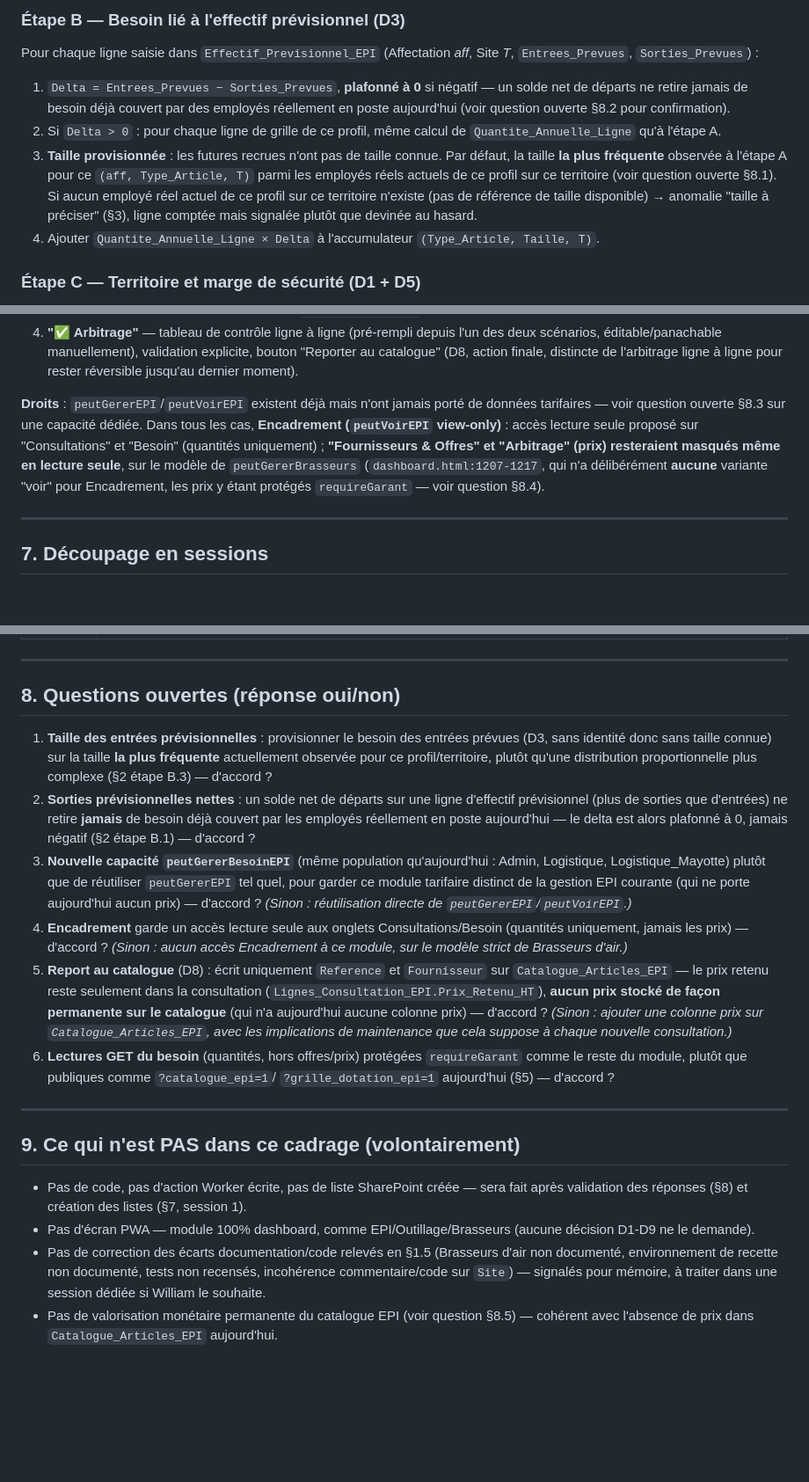
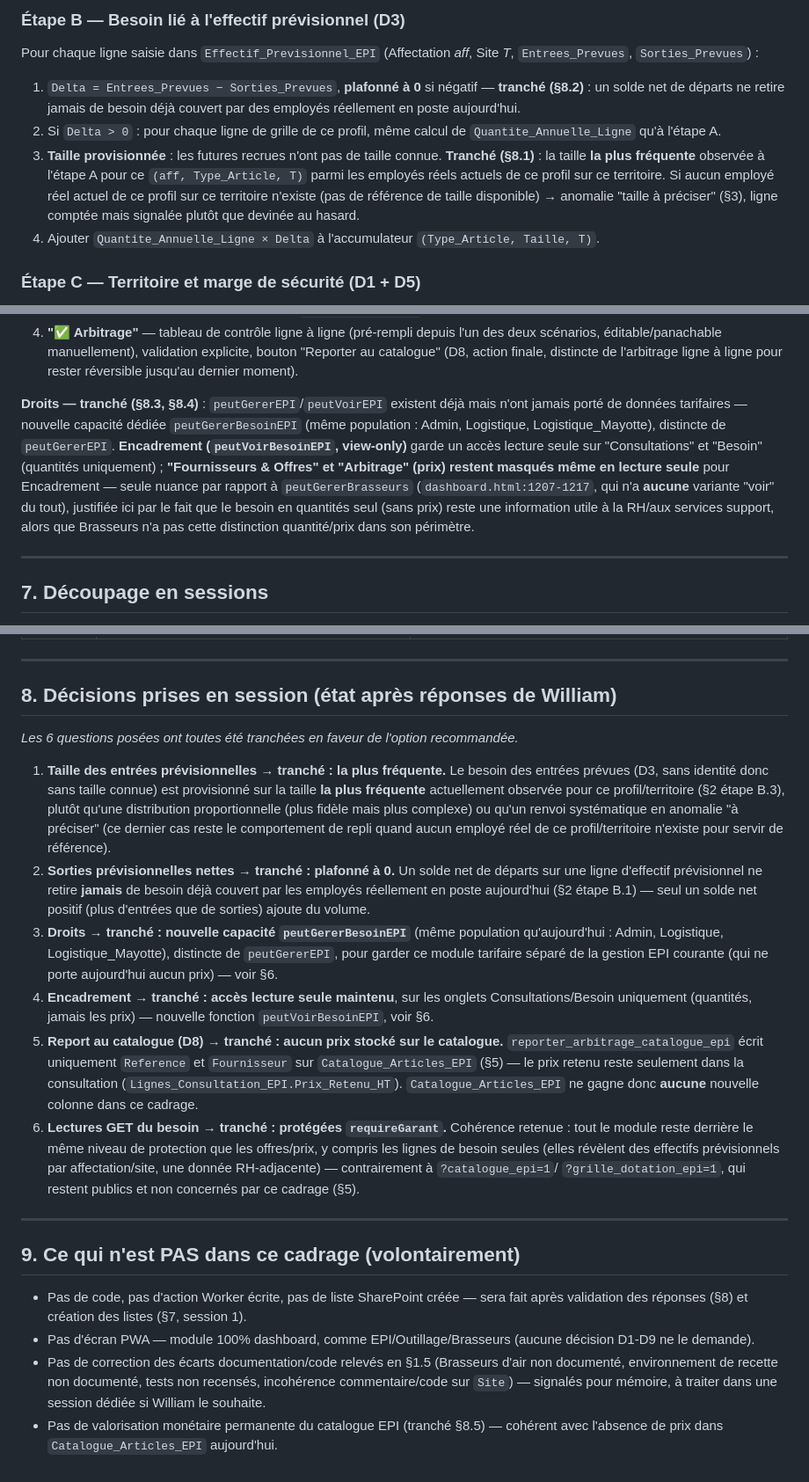
Before and after one commit to RAL974/immo-tracker, a Markdown page: CADRAGE_MODULE_BESOIN_EPI.md, 3 parts joined by grey strips. Shown at 88% size. Rendered like a GitHub page; blank space fills up the shorter version.

Commit message:
Cadrage Besoin EPI : intègre les 6 réponses de William (§8)
Toutes les questions ouvertes tranchées en faveur de l'option recommandée :
taille provisionnelle = la plus fréquente, delta négatif plafonné à 0,
nouvelle capacité peutGererBesoinEPI/peutVoirBesoinEPI, Encadrement garde un
accès lecture seule aux quantités, aucun prix stocké sur le catalogue,
lectures GET du besoin protégées requireGarant.

Co-Authored-By: Claude Sonnet 5 <noreply@anthropic.com>

```diff
--- a/CADRAGE_MODULE_BESOIN_EPI.md
+++ b/CADRAGE_MODULE_BESOIN_EPI.md
@@ -230,17 +234,17 @@ avec `Affectation_EPI` renseignée** — pas `epiEmployesSansFiche` (mauvais pé
 Pour chaque ligne saisie dans `Effectif_Previsionnel_EPI` (Affectation *aff*, Site *T*,
 `Entrees_Prevues`, `Sorties_Prevues`) :
 
-1. `Delta = Entrees_Prevues − Sorties_Prevues`, **plafonné à 0** si négatif — un solde net
-   de départs ne retire jamais de besoin déjà couvert par des employés réellement en poste
-   aujourd'hui (voir question ouverte §8.2 pour confirmation).
+1. `Delta = Entrees_Prevues − Sorties_Prevues`, **plafonné à 0** si négatif — **tranché
+   (§8.2)** : un solde net de départs ne retire jamais de besoin déjà couvert par des
+   employés réellement en poste aujourd'hui.
 2. Si `Delta > 0` : pour chaque ligne de grille de ce profil, même calcul de
    `Quantite_Annuelle_Ligne` qu'à l'étape A.
-3. **Taille provisionnée** : les futures recrues n'ont pas de taille connue. Par défaut,
-   la taille **la plus fréquente** observée à l'étape A pour ce `(aff, Type_Article, T)`
-   parmi les employés réels actuels de ce profil sur ce territoire (voir question ouverte
-   §8.1). Si aucun employé réel actuel de ce profil sur ce territoire n'existe (pas de
-   référence de taille disponible) → anomalie "taille à préciser" (§3), ligne comptée mais
-   signalée plutôt que devinée au hasard.
+3. **Taille provisionnée** : les futures recrues n'ont pas de taille connue. **Tranché
+   (§8.1)** : la taille **la plus fréquente** observée à l'étape A pour ce
+   `(aff, Type_Article, T)` parmi les employés réels actuels de ce profil sur ce
+   territoire. Si aucun employé réel actuel de ce profil sur ce territoire n'existe (pas
+   de référence de taille disponible) → anomalie "taille à préciser" (§3), ligne comptée
+   mais signalée plutôt que devinée au hasard.
 4. Ajouter `Quantite_Annuelle_Ligne × Delta` à l'accumulateur `(Type_Article, Taille, T)`.
 
 ### Étape C — Territoire et marge de sécurité (D1 + D5)
@@ -458,13 +462,16 @@ commande"** (ne modifie ni ne réordonne les sous-onglets actuels) :
    catalogue" (D8, action finale, distincte de l'arbitrage ligne à ligne pour rester
    réversible jusqu'au dernier moment).
 
-**Droits** : `peutGererEPI`/`peutVoirEPI` existent déjà mais n'ont jamais porté de données
-tarifaires — voir question ouverte §8.3 sur une capacité dédiée. Dans tous les cas,
-**Encadrement (`peutVoirEPI` view-only)** : accès lecture seule proposé sur "Consultations"
-et "Besoin" (quantités uniquement) ; **"Fournisseurs & Offres" et "Arbitrage" (prix)
-resteraient masqués même en lecture seule**, sur le modèle de `peutGererBrasseurs`
-(`dashboard.html:1207-1217`, qui n'a délibérément **aucune** variante "voir" pour
-Encadrement, les prix y étant protégés `requireGarant` — voir question §8.4).
+**Droits — tranché (§8.3, §8.4)** : `peutGererEPI`/`peutVoirEPI` existent déjà mais n'ont
+jamais porté de données tarifaires — nouvelle capacité dédiée `peutGererBesoinEPI` (même
+population : Admin, Logistique, Logistique_Mayotte), distincte de `peutGererEPI`.
+**Encadrement (`peutVoirBesoinEPI`, view-only)** garde un accès lecture seule sur
+"Consultations" et "Besoin" (quantités uniquement) ; **"Fournisseurs & Offres" et
+"Arbitrage" (prix) restent masqués même en lecture seule** pour Encadrement — seule
+nuance par rapport à `peutGererBrasseurs` (`dashboard.html:1207-1217`, qui n'a
+**aucune** variante "voir" du tout), justifiée ici par le fait que le besoin en
+quantités seul (sans prix) reste une information utile à la RH/aux services support,
+alors que Brasseurs n'a pas cette distinction quantité/prix dans son périmètre.
 
 ---
 
@@ -484,32 +491,38 @@ ne pas confondre avec les tests eux-mêmes) et un livrable vérifiable concret.
 
 ---
 
-## 8. Questions ouvertes (réponse oui/non)
+## 8. Décisions prises en session (état après réponses de William)
 
-1. **Taille des entrées prévisionnelles** : provisionner le besoin des entrées prévues
-   (D3, sans identité donc sans taille connue) sur la taille **la plus fréquente**
-   actuellement observée pour ce profil/territoire, plutôt qu'une distribution
-   proportionnelle plus complexe (§2 étape B.3) — d'accord ?
-2. **Sorties prévisionnelles nettes** : un solde net de départs sur une ligne d'effectif
-   prévisionnel (plus de sorties que d'entrées) ne retire **jamais** de besoin déjà
-   couvert par les employés réellement en poste aujourd'hui — le delta est alors plafonné
-   à 0, jamais négatif (§2 étape B.1) — d'accord ?
-3. **Nouvelle capacité `peutGererBesoinEPI`** (même population qu'aujourd'hui : Admin,
-   Logistique, Logistique_Mayotte) plutôt que de réutiliser `peutGererEPI` tel quel, pour
-   garder ce module tarifaire distinct de la gestion EPI courante (qui ne porte aujourd'hui
-   aucun prix) — d'accord ? *(Sinon : réutilisation directe de `peutGererEPI`/`peutVoirEPI`.)*
-4. **Encadrement** garde un accès lecture seule aux onglets Consultations/Besoin
-   (quantités uniquement, jamais les prix) — d'accord ? *(Sinon : aucun accès Encadrement
-   à ce module, sur le modèle strict de Brasseurs d'air.)*
-5. **Report au catalogue** (D8) : écrit uniquement `Reference` et `Fournisseur` sur
-   `Catalogue_Articles_EPI` — le prix retenu reste seulement dans la consultation
-   (`Lignes_Consultation_EPI.Prix_Retenu_HT`), **aucun prix stocké de façon permanente sur
-   le catalogue** (qui n'a aujourd'hui aucune colonne prix) — d'accord ? *(Sinon : ajouter
-   une colonne prix sur `Catalogue_Articles_EPI`, avec les implications de maintenance que
-   cela suppose à chaque nouvelle consultation.)*
-6. **Lectures GET du besoin** (quantités, hors offres/prix) protégées `requireGarant`
-   comme le reste du module, plutôt que publiques comme `?catalogue_epi=1`/
-   `?grille_dotation_epi=1` aujourd'hui (§5) — d'accord ?
+*Les 6 questions posées ont toutes été tranchées en faveur de l'option recommandée.*
+
+1. **Taille des entrées prévisionnelles → tranché : la plus fréquente.** Le besoin des
+   entrées prévues (D3, sans identité donc sans taille connue) est provisionné sur la
+   taille **la plus fréquente** actuellement observée pour ce profil/territoire (§2 étape
+   B.3), plutôt qu'une distribution proportionnelle (plus fidèle mais plus complexe) ou
+   qu'un renvoi systématique en anomalie "à préciser" (ce dernier cas reste le
+   comportement de repli quand aucun employé réel de ce profil/territoire n'existe pour
+   servir de référence).
+2. **Sorties prévisionnelles nettes → tranché : plafonné à 0.** Un solde net de départs
+   sur une ligne d'effectif prévisionnel ne retire **jamais** de besoin déjà couvert par
+   les employés réellement en poste aujourd'hui (§2 étape B.1) — seul un solde net positif
+   (plus d'entrées que de sorties) ajoute du volume.
+3. **Droits → tranché : nouvelle capacité `peutGererBesoinEPI`** (même population
+   qu'aujourd'hui : Admin, Logistique, Logistique_Mayotte), distincte de `peutGererEPI`,
+   pour garder ce module tarifaire séparé de la gestion EPI courante (qui ne porte
+   aujourd'hui aucun prix) — voir §6.
+4. **Encadrement → tranché : accès lecture seule maintenu**, sur les onglets
+   Consultations/Besoin uniquement (quantités, jamais les prix) — nouvelle fonction
+   `peutVoirBesoinEPI`, voir §6.
+5. **Report au catalogue (D8) → tranché : aucun prix stocké sur le catalogue.**
+   `reporter_arbitrage_catalogue_epi` écrit uniquement `Reference` et `Fournisseur` sur
+   `Catalogue_Articles_EPI` (§5) — le prix retenu reste seulement dans la consultation
+   (`Lignes_Consultation_EPI.Prix_Retenu_HT`). `Catalogue_Articles_EPI` ne gagne donc
+   **aucune** nouvelle colonne dans ce cadrage.
+6. **Lectures GET du besoin → tranché : protégées `requireGarant`.** Cohérence retenue :
+   tout le module reste derrière le même niveau de protection que les offres/prix, y
+   compris les lignes de besoin seules (elles révèlent des effectifs prévisionnels par
+   affectation/site, une donnée RH-adjacente) — contrairement à `?catalogue_epi=1`/
+   `?grille_dotation_epi=1`, qui restent publics et non concernés par ce cadrage (§5).
 
 ---
 
@@ -523,5 +536,5 @@ ne pas confondre avec les tests eux-mêmes) et un livrable vérifiable concret.
   documenté, environnement de recette non documenté, tests non recensés, incohérence
   commentaire/code sur `Site`) — signalés pour mémoire, à traiter dans une session dédiée
   si William le souhaite.
-- Pas de valorisation monétaire permanente du catalogue EPI (voir question §8.5) — cohérent
+- Pas de valorisation monétaire permanente du catalogue EPI (tranché §8.5) — cohérent
   avec l'absence de prix dans `Catalogue_Articles_EPI` aujourd'hui.
```
Also changed, not shown: other parts of CADRAGE_MODULE_BESOIN_EPI.md (+5 -1 lines).
